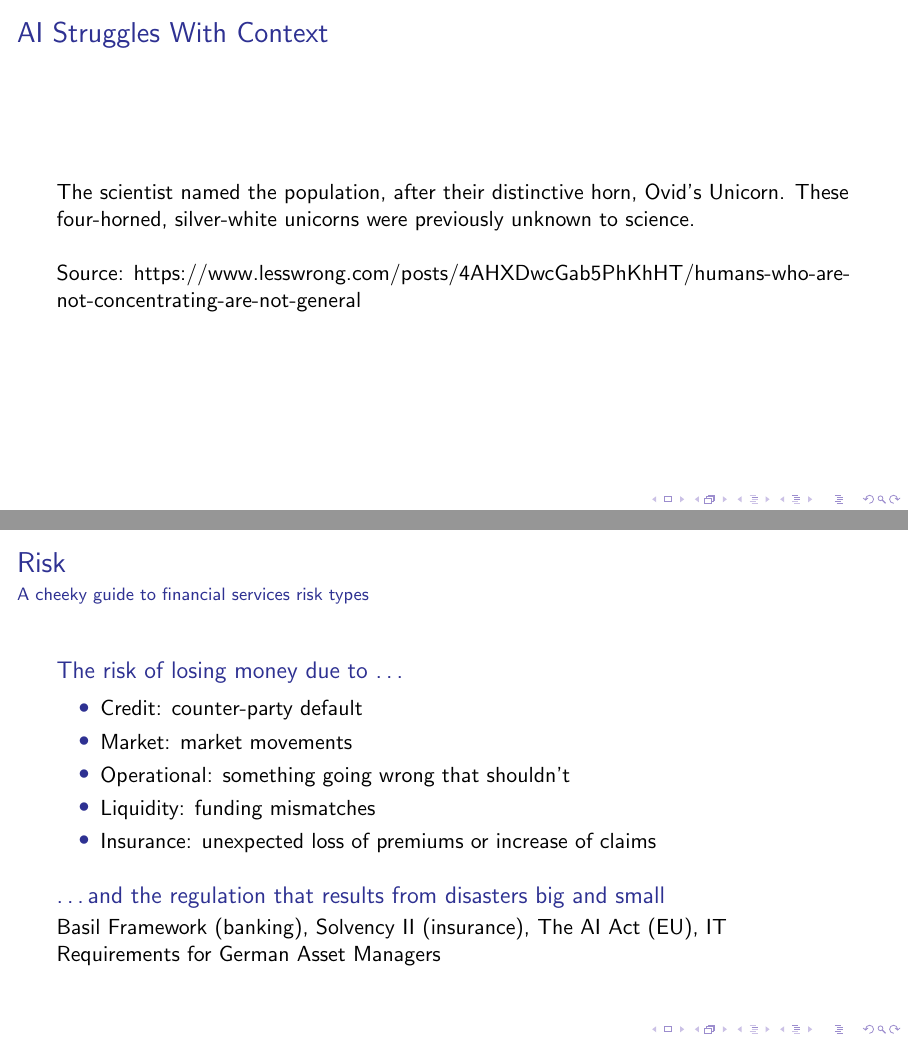
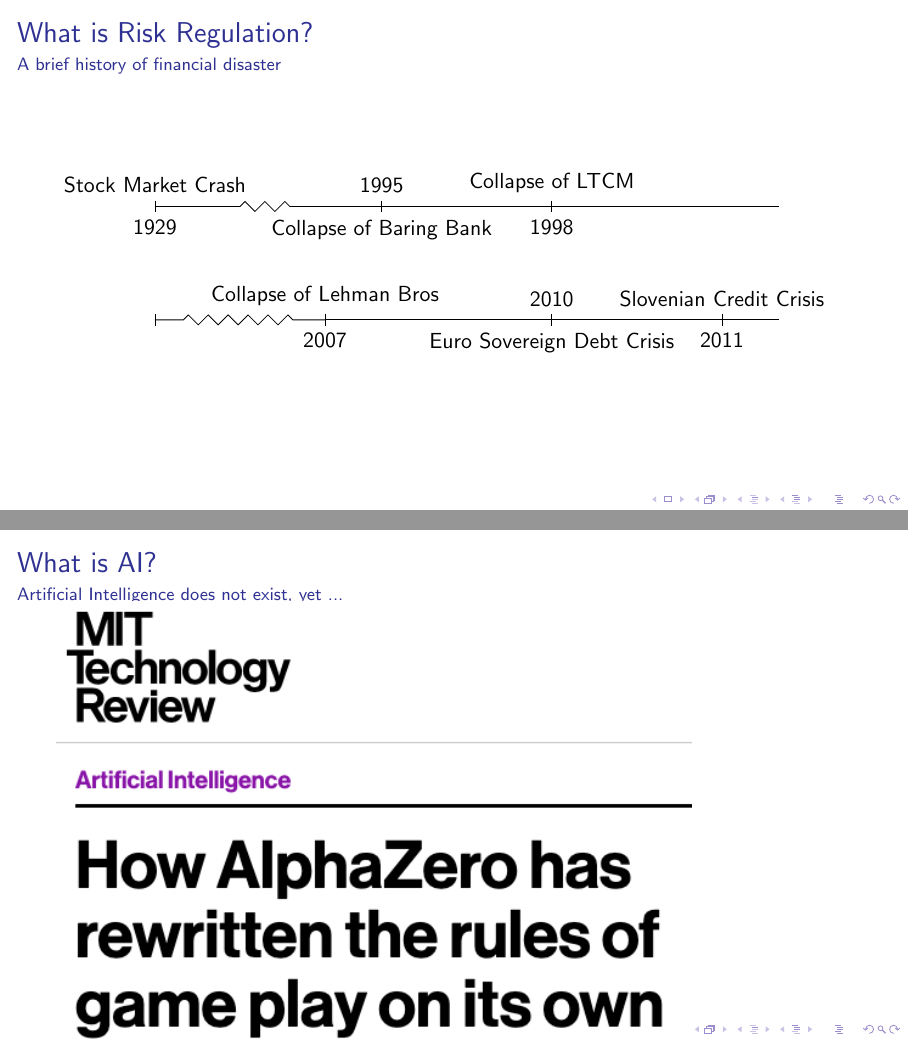
Before and after one commit to munichpavel/risk-ai-workshop, LaTeX slides (slides/intro/ai-risk-and-discrete-geometry.tex): pages 8 and 12 of 21 before the commit and pages 3 and 9 of 22 after it, joined at a grey line. Compiled offline with pdfLaTeX.

Commit message:
Finish adding additional content to intro
Closes #11, though I didn't add all quotes there (yet)

```diff
--- a/slides/intro/ai-risk-and-discrete-geometry.tex
+++ b/slides/intro/ai-risk-and-discrete-geometry.tex
@@ -1,5 +1,8 @@
 % Input common header
 \input{../ai_for_risk_header}
+\usetikzlibrary{decorations}
+\usetikzlibrary{snakes}
+
 \title{Artificial Intelligence, Risk and Discrete Geometry}
 \begin{document}
 \maketitle
@@ -11,5 +14,38 @@
   \end{center}
 \end{frame}
 
-\begin{frame}
-\frametitle{Human are amazing at navigating a world that does not make sense}
+\begin{frame}{What is Risk Regulation?}
+  \framesubtitle{A brief history of financial disaster}
+  \begin{tikzpicture}[snake=zigzag, line before snake = 5mm, line after snake = 5mm]
+    % draw horizontal line
+    \draw (0,0) -- (1,0);
+    \draw[snake] (1,0) -- (3,0);
+    \draw (3,0) -- (11,0);
+    % \draw[snake] (5,0) -- (7,0);
+
+    % draw vertical lines
+    \foreach \x in {0,4,7}
+      \draw (\x cm,3pt) -- (\x cm,-3pt);
+
+    % draw nodes
+    \draw (0,0) node[below=3pt] {$ 1929 $} node[above=3pt] { Stock Market Crash };
+    \draw (4,0) node[below=3pt] { Collapse of Baring Bank } node[above=3pt] {$ 1995 $};
+    \draw (7,0) node[below=3pt] {$ 1998 $} node[above=3pt] { Collapse of LTCM };
+
+    \draw[snake] (0,-2) -- (3,-2);
+    \draw (3,-2) -- (11,-2);
+
+    % draw vertical lines
+    \foreach \x in {0,3,7,10}
+      \draw (\x cm,-2.1) -- (\x cm,-1.9);
+
+    % draw notes
+    \draw (3,-2) node[below=3pt] {$ 2007 $} node[above=3pt] { Collapse of Lehman Bros };
+    \draw (7,-2) node[below=3pt] { Euro Sovereign Debt Crisis } node[above=3pt] {$ 2010 $};
+    \draw (10,-2) node[below=3pt] {$ 2011 $} node[above=3pt] { Slovenian Credit Crisis };
+  %   \draw (6,0) node[below=3pt] {$  $} node[above=3pt] {$  $};
+  %   \draw (7,0) node[below=3pt] {$ n $} node[above=3pt] {$ 10n $};
+  \end{tikzpicture}
+\end{frame}
+
+\begin{frame}{What is Risk Regulation?}
@@ -16,3 +72,5 @@
+\begin{frame}{What is AI?}
+\framesubtitle{Humans are amazing at navigating a world that does not make sense}
   \begin{tikzpicture}
 
     \node[inner sep=0pt] (grass) {
@@ -28,45 +86,47 @@
 
 \end{frame}
 
+
+
 %%%%%%%%%%%%
 % AI Does Not Exist
 %%%%%%%%%%%%
-\begin{frame}[c]
+\begin{frame}[c]{What is AI?}
   \begin{center}
   \huge Artificial Intelligence Does Not Exist
   \end{center}
   \end{frame}
 
-\begin{frame}
-\frametitle{Artificial Intelligence Does Not Exist, But ...}
+\begin{frame}{What is AI?}
+\framesubtitle{Artificial Intelligence does not exist, yet ...}
 \includegraphics[width=\textwidth]{graphics/tesla_paris}
 
 Source: \href{https://www.youtube.com/watch?v=_1MHGUC_BzQs}{YouTube: greentheonly, Paris streets in the eyes of Tesla Autopilot}
 \end{frame}
 
-\begin{frame}
-\frametitle{Artificial Intelligence Does Not Exist, But ...}
+\begin{frame}{What is AI?}
+\framesubtitle{Artificial Intelligence does not exist, yet ...}
 \includegraphics[width=\textwidth]{graphics/google_duplex}
 
 Source: \href{https://ai.googleblog.com/2018/05/duplex-ai-system-for-natural-conversation.html}{Google AI Blog}
 \end{frame}
 
-\begin{frame}
-  \frametitle{Artificial Intelligence Does Not Exist, But ...}
+\begin{frame}{What is AI?}
+  \framesubtitle{Artificial Intelligence does not exist, yet ...}
   \includegraphics[width=0.8\textwidth]{graphics/alpha_go}
 
   Source: \href{https://www.technologyreview.com/s/612923/how-alphazero-has-rewritten-the-rules-of-gameplay-on-its-own/}{MIT Technology Review}
 \end{frame}
 
-\begin{frame}
-  \frametitle{AI Struggles With Context}
+\begin{frame}{AI and Risk}
+  \framesubtitle{AI struggles with Context}
   The scientist named the population, after their distinctive horn, Ovid’s Unicorn. These four-horned, silver-white unicorns were previously unknown to science.\newline
 
   Source: \href{https://www.lesswrong.com/posts/4AHXDwcGab5PhKhHT/humans-who-are-not-concentrating-are-not-general}{https://www.lesswrong.com/posts/4AHXDwcGab5PhKhHT/humans-who-are-not-concentrating-are-not-general}
 \end{frame}
 
-\begin{frame}
-  \frametitle{AI Struggles With Bias}
+\begin{frame}{AI and Risk}
+  \frametitle{AI struggles with bias}
   \includegraphics[width=\textwidth]{graphics/facial_bias}
 
   Source: \href{https://www.nytimes.com/2018/02/09/technology/facial-recognition-race-artificial-intelligence.html}{New York Times}
@@ -74,8 +134,8 @@
   See also: \href{https://www.theverge.com/2018/1/12/16882408/google-racist-gorillas-photo-recognition-algorithm-ai}{James Vincent, The Verge, Google 'fixed' its racist algorithm by removing gorillas from its image-labeling tech}
 \end{frame}
 
-\begin{frame}
-  \frametitle{AI Struggles With Human Behavior}
+\begin{frame}{AI and Risk}
+  \framesubtitle{AI Struggles With Human Behavior}
   \href{run:graphics/siri_smart_sarcasm.m4a}{Siri Compliments}
 
   \begin{center}
@@ -96,26 +156,6 @@
   \newline
   \href{https://www.theverge.com/2020/8/17/21372045/uk-a-level-results-algorithm-biased-coronavirus-covid-19-pandemic-university-applications}{Verge: UK ditches biased algorithm for university admission}
 
-\end{frame}
-
-\begin{frame}{Risk}
-  \framesubtitle{A cheeky guide to financial services risk types}
-  \begin{block}{The risk of losing money due to \ldots}
-    \begin{itemize}
-      \item Credit: counter-party default
-      \item Market: market movements
-      \item Operational: something going wrong that shouldn't
-      \item Liquidity: funding mismatches
-      \item Insurance: unexpected loss of premiums or increase of claims
-    \end{itemize}
-  \end{block}
-
-  \begin{block}{\ldots and the regulation that results from disasters big and small}
-    \href{https://www.bis.org/basel_framework/}{Basil Framework (banking)},
-    \href{https://www.eiopa.europa.eu/browse/solvency-2_en}{Solvency II (insurance)},
-    \href{https://eur-lex.europa.eu/legal-content/EN/TXT/PDF/?uri=CELEX\%3A52021PC0206}{The AI Act (EU)},
-    \href{https://www.bafin.de/SharedDocs/Veroeffentlichungen/EN/Meldung/2020/meldung\_2020\_05\_25\_KAIT\_en.html}{IT Requirements for German Asset Managers}
-  \end{block}
 \end{frame}
 
 \begin{frame}
```
Also changed, not shown: slides/intro/ai-risk-and-discrete-geometry.tex (20 more changed lines). Lines whose indentation alone changed are shown as unchanged.
